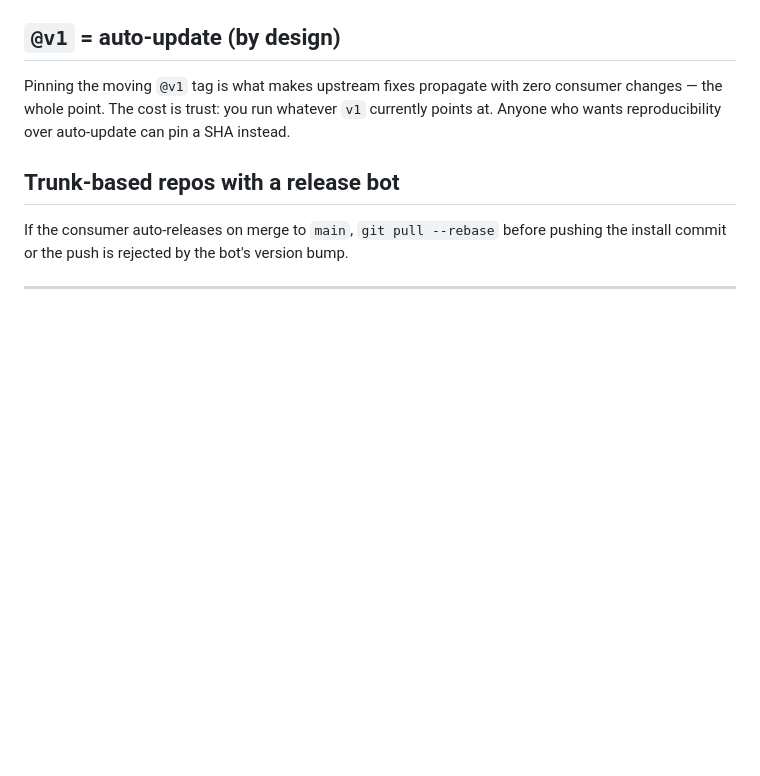
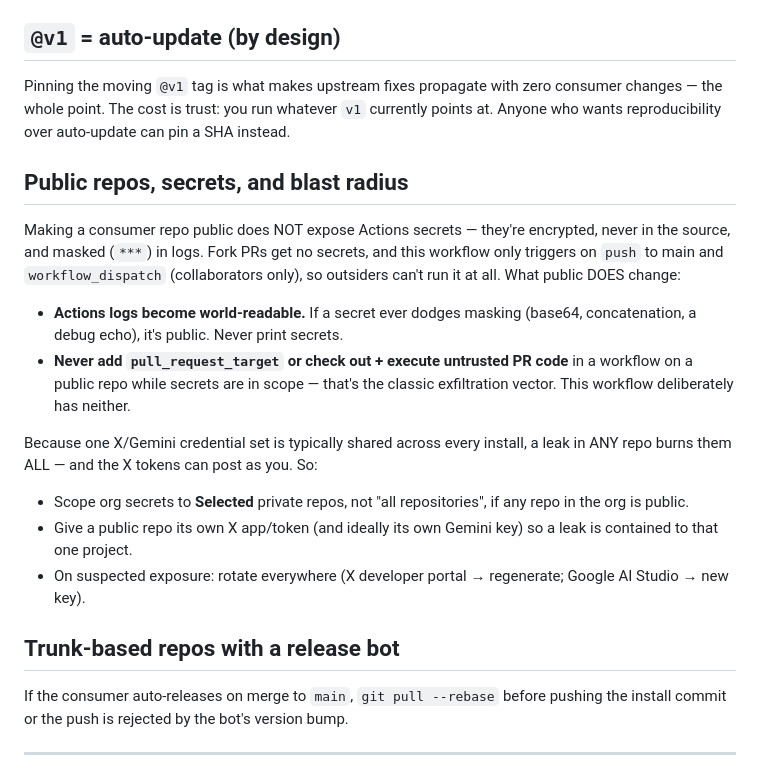
Before and after one commit to e4-explore/e4-efficiency, a Markdown page: docs/CONSUMER_NOTES.md, the part around the change. Rendered like a GitHub page; blank space fills up the shorter version.

Commit message:
docs(consumer-notes): public-repo secrets guidance + blast-radius rules
Making a consumer repo public does not expose Actions secrets, but it makes
run logs world-readable and raises the stakes of the shared-credential model.
Documents: why this workflow is safe on public repos (no pull_request_target,
no untrusted checkout, collaborator-only triggers), what never to add, and how
to contain blast radius (scoped secrets, per-repo X tokens for public repos,
rotate-everywhere on suspected exposure).

Co-Authored-By: Claude Opus 4.8 <noreply@anthropic.com>

```diff
--- a/docs/CONSUMER_NOTES.md
+++ b/docs/CONSUMER_NOTES.md
@@ -68,6 +68,30 @@ consumer changes — the whole point. The cost is trust: you run whatever `v1`
 currently points at. Anyone who wants reproducibility over auto-update can pin a
 SHA instead.
 
+## Public repos, secrets, and blast radius
+
+Making a consumer repo public does NOT expose Actions secrets — they're
+encrypted, never in the source, and masked (`***`) in logs. Fork PRs get no
+secrets, and this workflow only triggers on `push` to main and
+`workflow_dispatch` (collaborators only), so outsiders can't run it at all.
+What public DOES change:
+
+- **Actions logs become world-readable.** If a secret ever dodges masking
+  (base64, concatenation, a debug echo), it's public. Never print secrets.
+- **Never add `pull_request_target` or check out + execute untrusted PR code**
+  in a workflow on a public repo while secrets are in scope — that's the
+  classic exfiltration vector. This workflow deliberately has neither.
+
+Because one X/Gemini credential set is typically shared across every install,
+a leak in ANY repo burns them ALL — and the X tokens can post as you. So:
+
+- Scope org secrets to **Selected** private repos, not "all repositories",
+  if any repo in the org is public.
+- Give a public repo its own X app/token (and ideally its own Gemini key) so
+  a leak is contained to that one project.
+- On suspected exposure: rotate everywhere (X developer portal → regenerate;
+  Google AI Studio → new key).
+
 ## Trunk-based repos with a release bot
 
 If the consumer auto-releases on merge to `main`, `git pull --rebase` before
```
